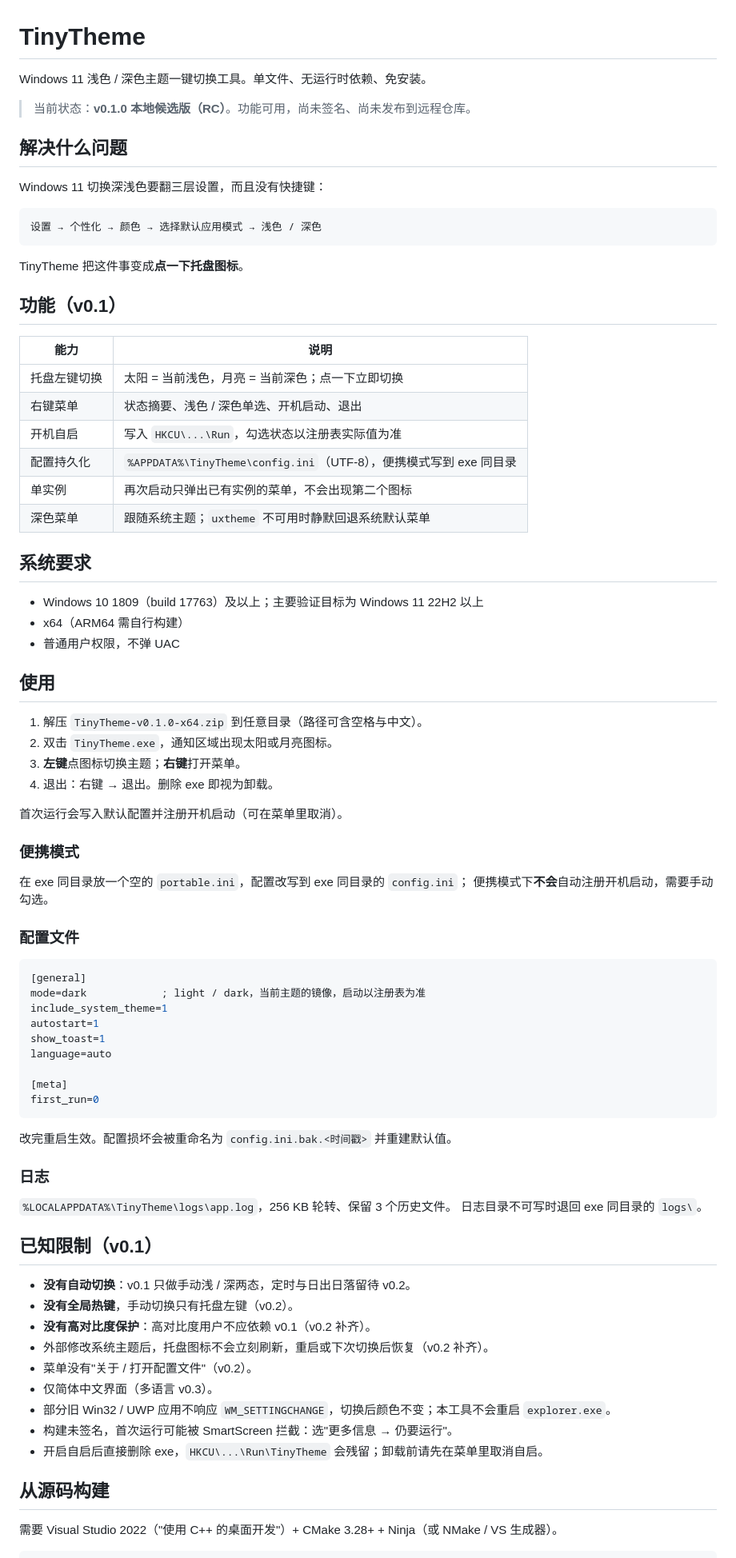
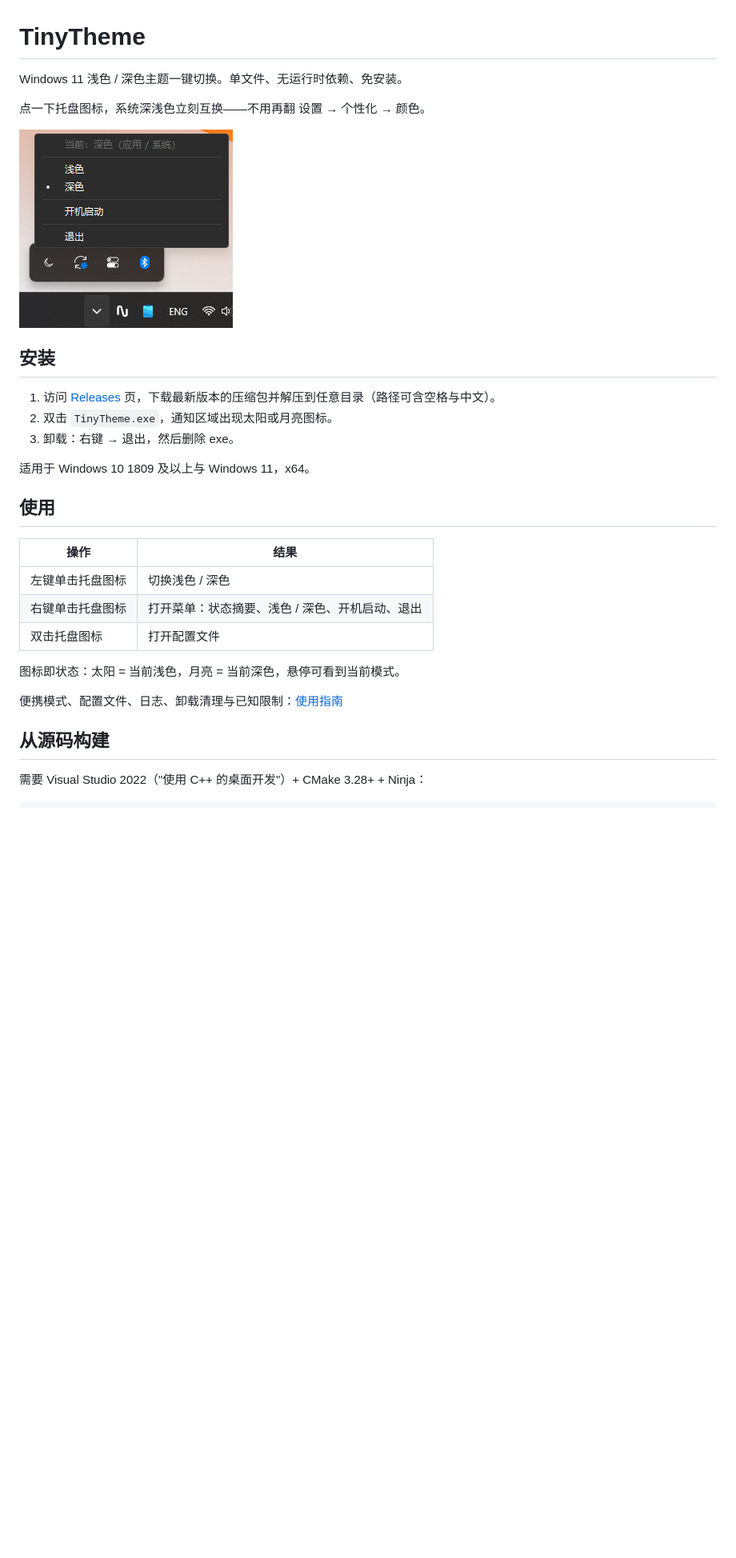
Before and after one commit to Lonennn/TinyTheme, a Markdown page: README.md, the part around one of its changes. Shown at 80% size. GitHub-like rendering; pictures changed too: docs/images/tray-menu-dark.png (added); blank space fills up the shorter version.

````diff
--- a/README.md
+++ b/README.md
@@ -1,85 +1,33 @@
 # TinyTheme
 
-Windows 11 浅色 / 深色主题一键切换工具。单文件、无运行时依赖、免安装。
+Windows 11 浅色 / 深色主题一键切换。单文件、无运行时依赖、免安装。
 
-> 当前状态：**v0.1.0 本地候选版（RC）**。功能可用，尚未签名、尚未发布到远程仓库。
+点一下托盘图标，系统深浅色立刻互换——不用再翻 设置 → 个性化 → 颜色。
 
-## 解决什么问题
+![TinyTheme 托盘菜单与托盘图标（深色主题）](docs/images/tray-menu-dark.png)
 
-Windows 11 切换深浅色要翻三层设置，而且没有快捷键：
+## 安装
 
-```
-设置 → 个性化 → 颜色 → 选择默认应用模式 → 浅色 / 深色
-```
+1. 访问 [Releases](https://github.com/Lonennn/TinyTheme/releases) 页，下载最新版本的压缩包并解压到任意目录（路径可含空格与中文）。
+2. 双击 `TinyTheme.exe`，通知区域出现太阳或月亮图标。
+3. 卸载：右键 → 退出，然后删除 exe。
 
-TinyTheme 把这件事变成**点一下托盘图标**。
-
-## 功能（v0.1）
-
-| 能力 | 说明 |
-|---|---|
-| 托盘左键切换 | 太阳 = 当前浅色，月亮 = 当前深色；点一下立即切换 |
-| 右键菜单 | 状态摘要、浅色 / 深色单选、开机启动、退出 |
-| 开机自启 | 写入 `HKCU\...\Run`，勾选状态以注册表实际值为准 |
-| 配置持久化 | `%APPDATA%\TinyTheme\config.ini`（UTF-8），便携模式写到 exe 同目录 |
-| 单实例 | 再次启动只弹出已有实例的菜单，不会出现第二个图标 |
-| 深色菜单 | 跟随系统主题；`uxtheme` 不可用时静默回退系统默认菜单 |
-
-## 系统要求
-
-- Windows 10 1809（build 17763）及以上；主要验证目标为 Windows 11 22H2 以上
-- x64（ARM64 需自行构建）
-- 普通用户权限，不弹 UAC
+适用于 Windows 10 1809 及以上与 Windows 11，x64。
 
 ## 使用
 
-1. 解压 `TinyTheme-v0.1.0-x64.zip` 到任意目录（路径可含空格与中文）。
-2. 双击 `TinyTheme.exe`，通知区域出现太阳或月亮图标。
-3. **左键**点图标切换主题；**右键**打开菜单。
-4. 退出：右键 → 退出。删除 exe 即视为卸载。
+| 操作 | 结果 |
+|---|---|
+| 左键单击托盘图标 | 切换浅色 / 深色 |
+| 右键单击托盘图标 | 打开菜单：状态摘要、浅色 / 深色、开机启动、退出 |
+| 双击托盘图标 | 打开配置文件 |
 
-首次运行会写入默认配置并注册开机启动（可在菜单里取消）。
+图标即状态：太阳 = 当前浅色，月亮 = 当前深色，悬停可看到当前模式。
 
-### 便携模式
-
-在 exe 同目录放一个空的 `portable.ini`，配置改写到 exe 同目录的 `config.ini`；
-便携模式下**不会**自动注册开机启动，需要手动勾选。
-
-### 配置文件
-
-```ini
-[general]
-mode=dark            ; light / dark，当前主题的镜像，启动以注册表为准
-include_system_theme=1
-autostart=1
-show_toast=1
-language=auto
-
-[meta]
-first_run=0
-```
-
-改完重启生效。配置损坏会被重命名为 `config.ini.bak.<时间戳>` 并重建默认值。
-
-### 日志
-
-`%LOCALAPPDATA%\TinyTheme\logs\app.log`，256 KB 轮转、保留 3 个历史文件。
-日志目录不可写时退回 exe 同目录的 `logs\`。
-
-## 已知限制（v0.1）
-
-- **没有自动切换**：v0.1 只做手动浅 / 深两态，定时与日出日落留待 v0.2。
-- **没有全局热键**，手动切换只有托盘左键（v0.2）。
-- **没有高对比度保护**：高对比度用户不应依赖 v0.1（v0.2 补齐）。
-- 外部修改系统主题后，托盘图标不会立刻刷新，重启或下次切换后恢复（v0.2 补齐）。
-- 菜单没有"关于 / 打开配置文件"（v0.2）。
-- 仅简体中文界面（多语言 v0.3）。
-- 部分旧 Win32 / UWP 应用不响应 `WM_SETTINGCHANGE`，切换后颜色不变；本工具不会重启 `explorer.exe`。
-- 构建未签名，首次运行可能被 SmartScreen 拦截：选"更多信息 → 仍要运行"。
-- 开启自启后直接删除 exe，`HKCU\...\Run\TinyTheme` 会残留；卸载前请先在菜单里取消自启。
+便携模式、配置文件、日志、卸载清理与已知限制：[使用指南](docs/usage.md)
 
 ## 从源码构建
 
-需要 Visual Studio 2022（"使用 C++ 的桌面开发"）+ CMake 3.28+ + Ninja（或 NMake / VS 生成器）。
+需要 Visual Studio 2022（"使用 C++ 的桌面开发"）+ CMake 3.28+ + Ninja：
 
 ```powershell
````
Also changed, not shown: other parts of README.md (+4 -45 lines), docs/README.md (+4 -1 lines), docs/engineering/05-config-and-runtime.md (+1 -1 lines), docs/usage.md (added, +101 -0 lines).
